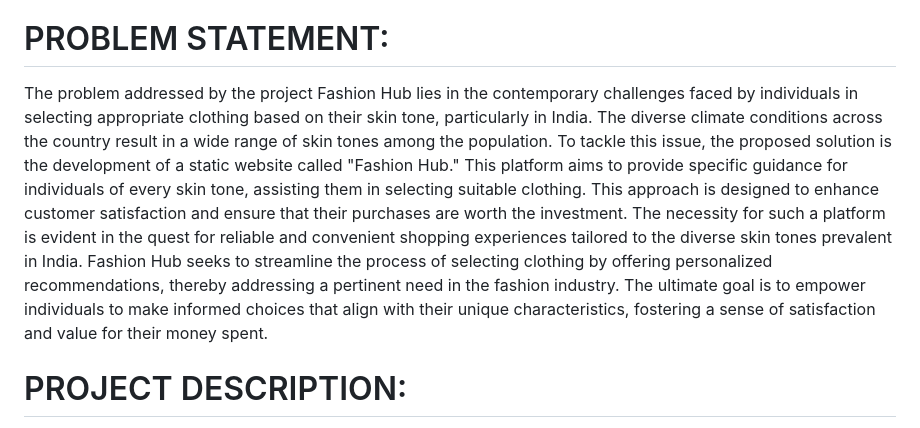
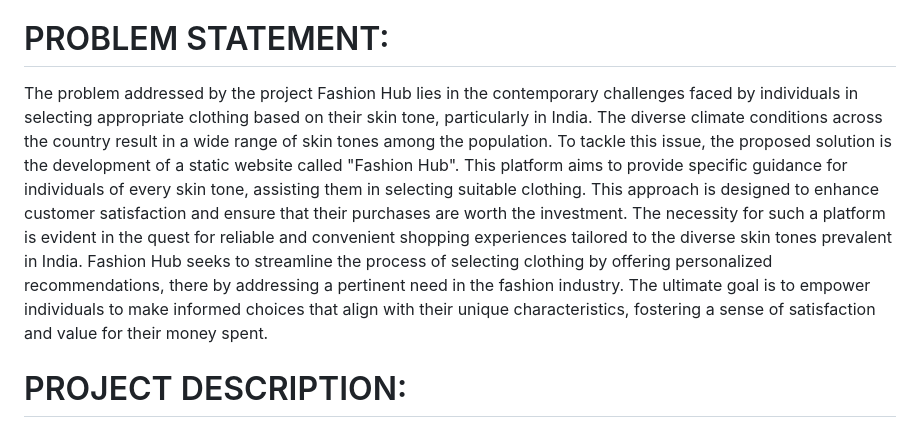
Before and after one commit to Ramyadande/Fashion-Hub, a Markdown page: README.md, the part around the change. Drawn GitHub-style.

```diff
--- a/README.md
+++ b/README.md
@@ -43,7 +43,7 @@ Azure Bot Service
 Azure AI  Service
 
 # PROBLEM STATEMENT:
-The problem addressed by the project Fashion Hub lies in the contemporary challenges faced by individuals in selecting appropriate clothing based on their skin tone, particularly in India. The diverse climate conditions across the country result in a wide range of skin tones among the population. To tackle this issue, the proposed solution is the development of a static website called "Fashion Hub." This platform aims to provide specific guidance for individuals of every skin tone, assisting them in selecting suitable clothing. This approach is designed to enhance customer satisfaction and ensure that their purchases are worth the investment. The necessity for such a platform is evident in the quest for reliable and convenient shopping experiences tailored to the diverse skin tones prevalent in India. Fashion Hub seeks to streamline the process of selecting clothing by offering personalized recommendations, thereby addressing a pertinent need in the fashion industry. The ultimate goal is to empower individuals to make informed choices that align with their unique characteristics, fostering a sense of satisfaction and value for their money spent.
+The problem addressed by the project Fashion Hub lies in the contemporary challenges faced by individuals in selecting appropriate clothing based on their skin tone, particularly in India. The diverse climate conditions across the country result in a wide range of skin tones among the population. To tackle this issue, the proposed solution is the development of a static website called "Fashion Hub". This platform aims to provide specific guidance for individuals of every skin tone, assisting them in selecting suitable clothing. This approach is designed to enhance customer satisfaction and ensure that their purchases are worth the investment. The necessity for such a platform is evident in the quest for reliable and convenient shopping experiences tailored to the diverse skin tones prevalent in India. Fashion Hub seeks to streamline the process of selecting clothing by offering personalized recommendations, there by addressing a pertinent need in the fashion industry. The ultimate goal is to empower individuals to make informed choices that align with their unique characteristics, fostering a sense of satisfaction and value for their money spent.
 
 # PROJECT DESCRIPTION:
 In recent times, individuals aspire to cultivate a stylish appearance, driving a significant surge in the fashion industry. The escalating trend sees people investing substantial amounts in clothing and accessories that resonate with their personal style. However, a notable challenge arises as the fast-paced lifestyle leaves little room for traditional shopping experiences. Many have turned to online platforms such as Myntra, Amazon and Flipkart for convenience. Yet, a common predicament persists—online representations of clothing are often showcased on random models, creating a discrepancy between the aesthetic appeal of the garment on the model and its compatibility with the customer's unique attributes.
```
